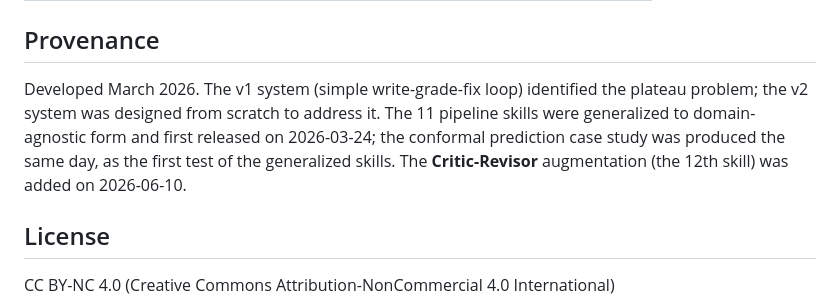
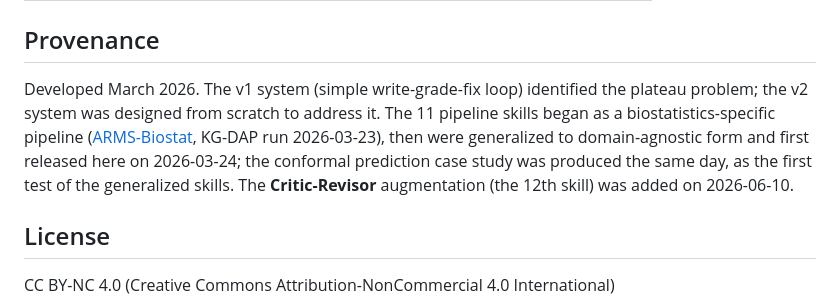
Before and after one commit to koaeraser/ARMS, a Markdown page: README.md, the part around the change. Rendered like a GitHub page.

Commit message:
Note biostatistics origin in Provenance
Record that the skills began as the ARMS-Biostat pipeline (KG-DAP run
2026-03-23) before being generalized to domain-agnostic form here.

Co-Authored-By: Claude Opus 4.8 <noreply@anthropic.com>

```diff
--- a/README.md
+++ b/README.md
@@ -221,7 +221,7 @@ Two additional case studies using the biostatistics-specific version of these sk
 
 ## Provenance
 
-Developed March 2026. The v1 system (simple write-grade-fix loop) identified the plateau problem; the v2 system was designed from scratch to address it. The 11 pipeline skills were generalized to domain-agnostic form and first released on 2026-03-24; the conformal prediction case study was produced the same day, as the first test of the generalized skills. The **Critic-Revisor** augmentation (the 12th skill) was added on 2026-06-10.
+Developed March 2026. The v1 system (simple write-grade-fix loop) identified the plateau problem; the v2 system was designed from scratch to address it. The 11 pipeline skills began as a biostatistics-specific pipeline ([ARMS-Biostat](https://github.com/koaeraser/ARMS-Biostat), KG-DAP run 2026-03-23), then were generalized to domain-agnostic form and first released here on 2026-03-24; the conformal prediction case study was produced the same day, as the first test of the generalized skills. The **Critic-Revisor** augmentation (the 12th skill) was added on 2026-06-10.
 
 ## License
 
```
